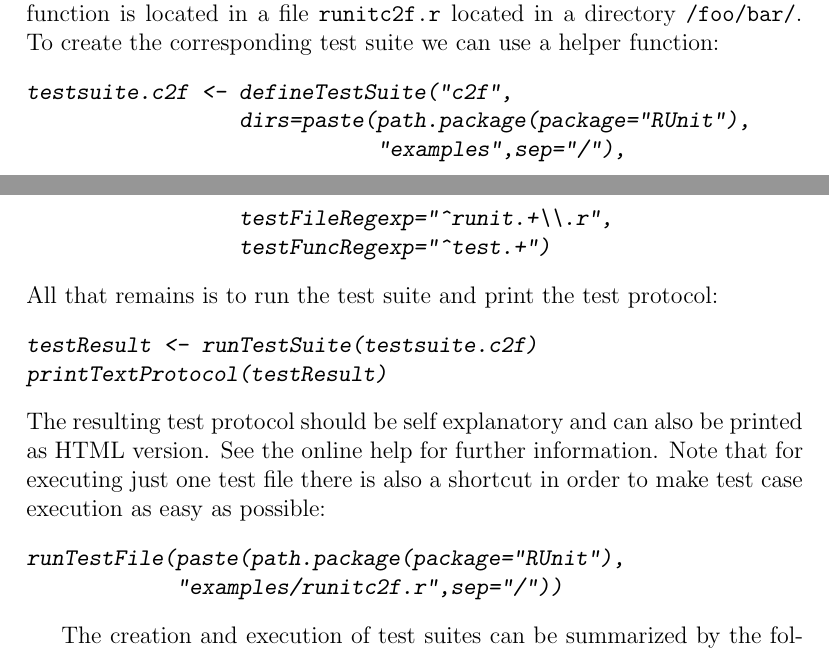
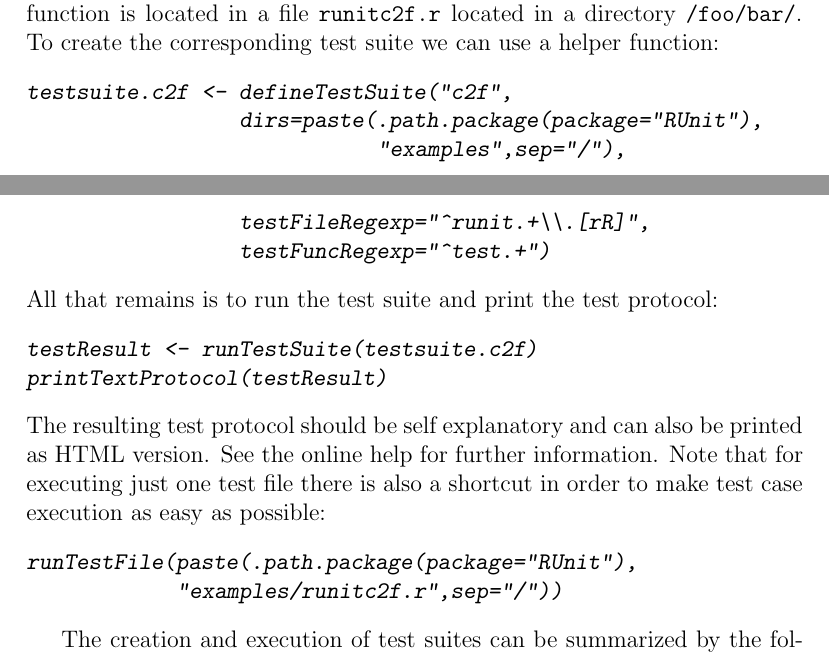
Before and after one commit to cran/RUnit, a LaTeX document (inst/doc/RUnit.tex): two parts of pages 5 and 6 of 10, joined at a grey line, cut so that both start at the same text. The pictures show the PDF file inst/doc/RUnit.pdf that the author committed with the source.

Commit message:
version 0.4.12

```diff
--- a/inst/doc/RUnit.tex
+++ b/inst/doc/RUnit.tex
@@ -185,9 +185,9 @@ The default naming convention for test functions in the RUnit package is {\tt te
 Before running the test function it is necessary to create a test suite which is a collection of test functions and files relating to one topic. One could, for instance, create one test suite for one R package. A test suite is just a list containing a name, an array of absolute directories containing the locations of the test files, a regular expression identifying the test files and a regular expression identifying the test functions. In our example assume that the test function is located in a file {\tt runitc2f.r} located in a directory {\tt /foo/bar/}. To create the corresponding test suite we can use a helper function:
 \begin{Sinput}
 testsuite.c2f <- defineTestSuite("c2f",
-                 dirs=paste(path.package(package="RUnit"),
+                 dirs=paste(.path.package(package="RUnit"),
                             "examples",sep="/"),
-                 testFileRegexp="^runit.+\\.r",
+                 testFileRegexp="^runit.+\\.[rR]",
                  testFuncRegexp="^test.+")
 \end{Sinput}
 All that remains is to run the test suite and print the test protocol:
```
Also changed, not shown: inst/doc/RUnit.pdf, inst/doc/RUnit.ps, inst/doc/RUnit.tex (4 more changed lines), 8 other files.
